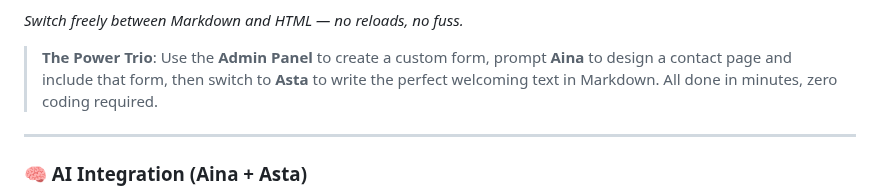
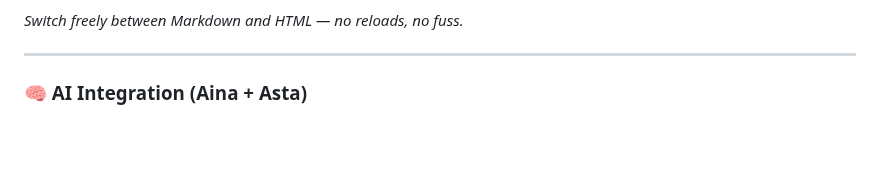
Before and after one commit to Iteranya/anita-cms, a Markdown page: README.md, the part around the change. GitHub-like rendering; blank space fills up the shorter version.

Commit message:
Remove 'Power Trio' feature description from README
Removed a section about the 'Power Trio' feature from the README.

```diff
--- a/README.md
+++ b/README.md
@@ -47,8 +47,6 @@ Hybrid content management that adapts to your needs. Create, design, and publish
     *   **Total Visual Control**: Generate entire landing pages, "About Us" sections, or a unique `/best_cat` page, all through conversational prompts.
 
 *Switch freely between Markdown and HTML — no reloads, no fuss.*
-
-> **The Power Trio**: Use the **Admin Panel** to create a custom form, prompt **Aina** to design a contact page and include that form, then switch to **Asta** to write the perfect welcoming text in Markdown. All done in minutes, zero coding required.
 
 ---
 
```
